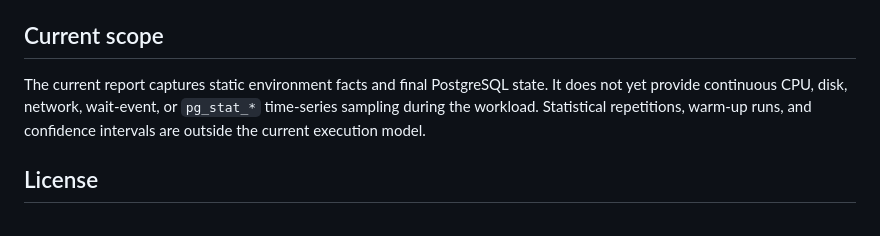
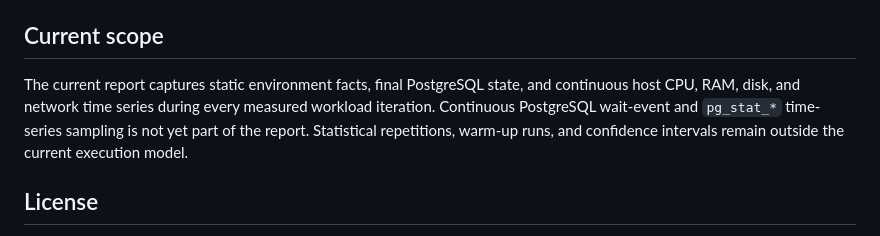
Before and after one commit to O2eg/pg_perf_bench, a Markdown page: README.md, the part around the change. GitHub-like rendering.

Commit message:
docs: describe collected host time series

```diff
--- a/README.md
+++ b/README.md
@@ -481,10 +481,12 @@ The legacy direct-Docker integration module is disabled unless
 
 ## Current scope
 
-The current report captures static environment facts and final PostgreSQL
-state. It does not yet provide continuous CPU, disk, network, wait-event, or
-`pg_stat_*` time-series sampling during the workload. Statistical repetitions,
-warm-up runs, and confidence intervals are outside the current execution model.
+The current report captures static environment facts, final PostgreSQL state,
+and continuous host CPU, RAM, disk, and network time series during every
+measured workload iteration. Continuous PostgreSQL wait-event and `pg_stat_*`
+time-series sampling is not yet part of the report. Statistical repetitions,
+warm-up runs, and confidence intervals remain outside the current execution
+model.
 
 ## License
 
```
